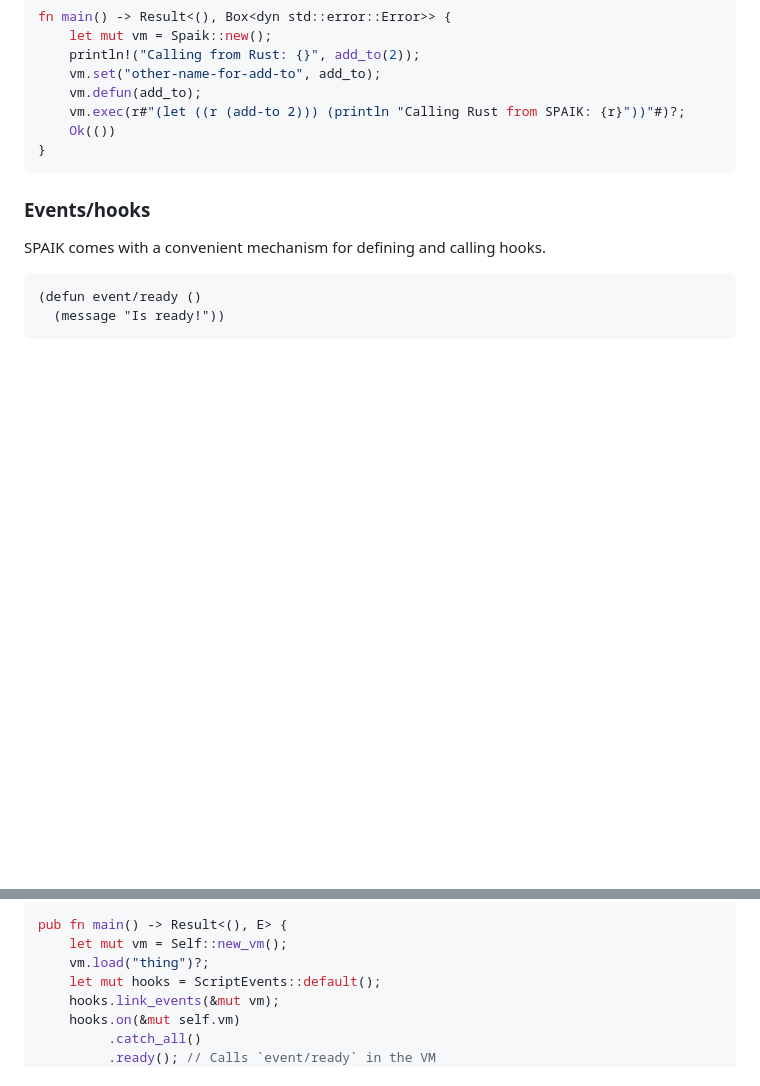
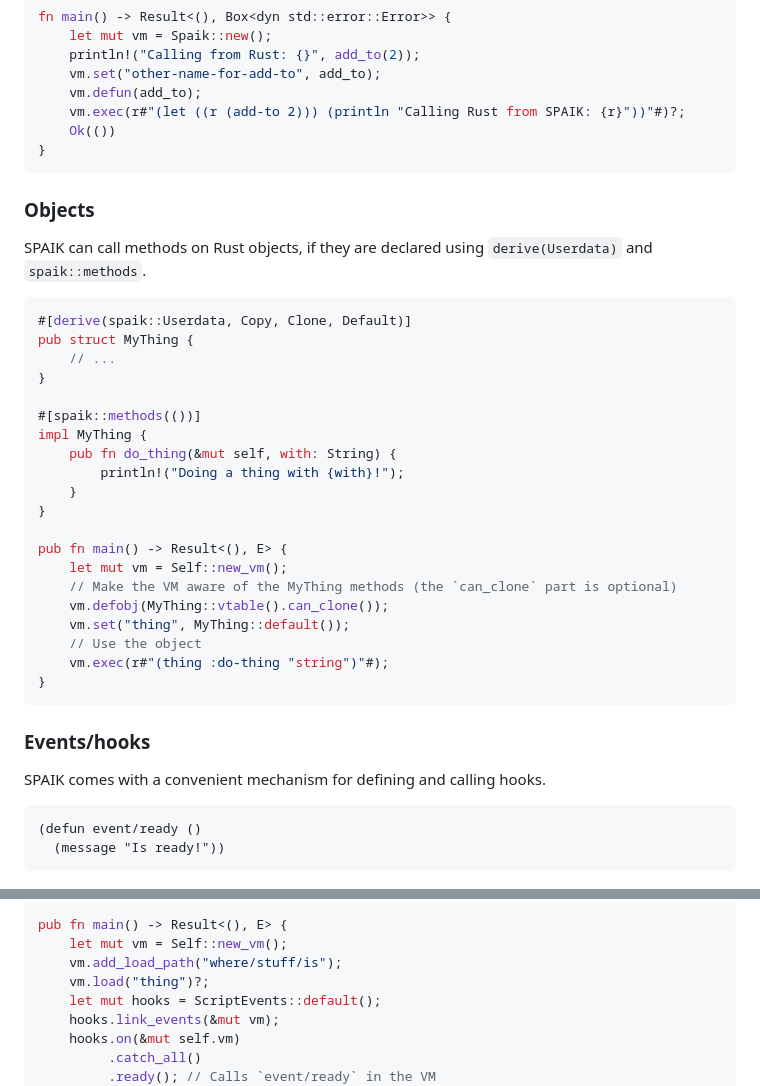
Before and after one commit to snyball/spaik, a Markdown page: README.md, 2 parts joined by grey strips. Rendered like a GitHub page; blank space fills up the shorter version.

Commit message:
document objects in readme

````diff
--- a/README.md
+++ b/README.md
@@ -81,6 +81,34 @@ fn main() -> Result<(), Box<dyn std::error::Error>> {
 }
 ```
 
+### Objects
+
+SPAIK can call methods on Rust objects, if they are declared using
+`derive(Userdata)` and `spaik::methods`.
+
+```rust
+#[derive(spaik::Userdata, Copy, Clone, Default)]
+pub struct MyThing {
+    // ...
+}
+
+#[spaik::methods(())]
+impl MyThing {
+    pub fn do_thing(&mut self, with: String) {
+        println!("Doing a thing with {with}!");
+    }
+}
+
+pub fn main() -> Result<(), E> {
+    let mut vm = Self::new_vm();
+    // Make the VM aware of the MyThing methods (the `can_clone` part is optional)
+    vm.defobj(MyThing::vtable().can_clone());
+    vm.set("thing", MyThing::default());
+    // Use the object
+    vm.exec(r#"(thing :do-thing "string")"#);
+}
+```
+
 ### Events/hooks
 
 SPAIK comes with a convenient mechanism for defining and calling hooks.
@@ -100,6 +128,7 @@ trait ScriptEvents {
 
 pub fn main() -> Result<(), E> {
     let mut vm = Self::new_vm();
+    vm.add_load_path("where/stuff/is");
     vm.load("thing")?;
     let mut hooks = ScriptEvents::default();
     hooks.link_events(&mut vm);
````
